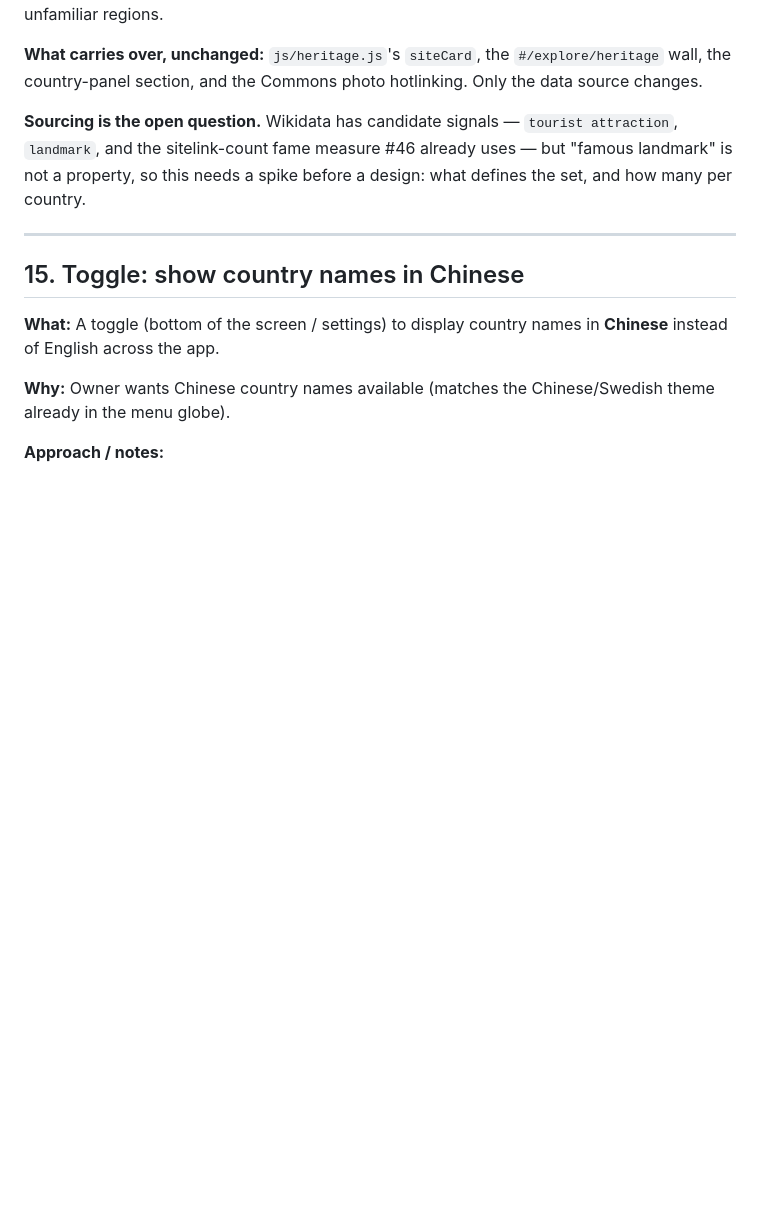
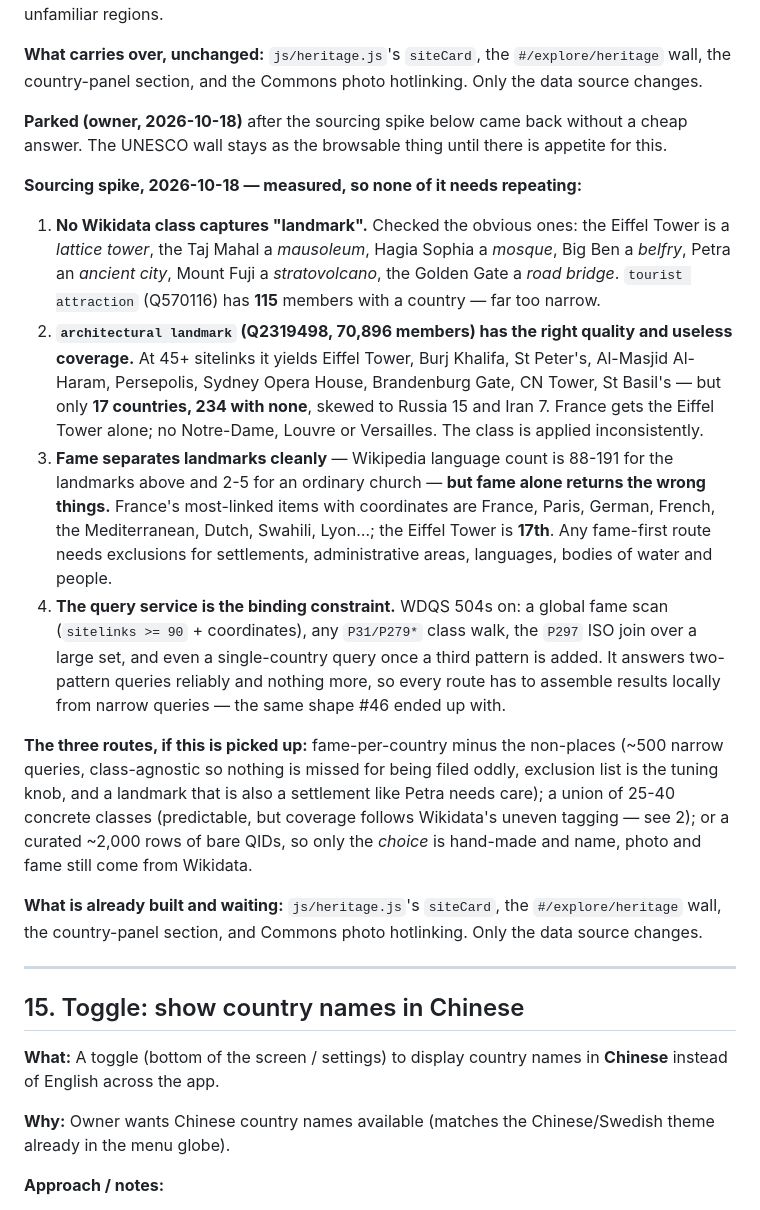
Before and after one commit to Lolispo/geo-draw-the-world, a Markdown page: TODO.md, the part around the change. Drawn GitHub-style; blank space fills up the shorter version.

Commit message:
docs: record the landmarks sourcing spike, and park #78
Owner asked to do landmarks, the entry said sourcing needed a spike first, and
the spike came back without a cheap answer — so it is parked and the UNESCO
wall stays as the browsable thing.

Written into #78 so none of the probing needs repeating: no Wikidata class
captures "landmark" (the Eiffel Tower is a lattice tower, Big Ben a belfry,
Mount Fuji a stratovolcano); "architectural landmark" has 70,896 members with
excellent quality at the top and only 17 countries covered, France getting the
Eiffel Tower and nothing else; fame separates landmarks cleanly at 88-191
languages against 2-5 for an ordinary church, but fame alone ranks the Eiffel
Tower 17th in France behind Swahili and the Mediterranean; and WDQS 504s on
global fame scans, P279* walks, the P297 ISO join at scale, and any
single-country query with a third pattern.

The three viable routes are recorded with what each would cost, along with the
note that the wall, the site card and the panel section all carry over
unchanged whenever it is picked up.

Co-Authored-By: Claude Opus 5 (1M context) <noreply@anthropic.com>

```diff
--- a/TODO.md
+++ b/TODO.md
@@ -182,10 +182,40 @@ list of unfamiliar regions.
 wall, the country-panel section, and the Commons photo hotlinking. Only the data source
 changes.
 
-**Sourcing is the open question.** Wikidata has candidate signals — `tourist attraction`,
-`landmark`, and the sitelink-count fame measure #46 already uses — but "famous landmark" is
-not a property, so this needs a spike before a design: what defines the set, and how many per
-country.
+**Parked (owner, 2026-10-18)** after the sourcing spike below came back without a cheap
+answer. The UNESCO wall stays as the browsable thing until there is appetite for this.
+
+**Sourcing spike, 2026-10-18 — measured, so none of it needs repeating:**
+
+1. **No Wikidata class captures "landmark".** Checked the obvious ones: the Eiffel Tower is a
+   *lattice tower*, the Taj Mahal a *mausoleum*, Hagia Sophia a *mosque*, Big Ben a *belfry*,
+   Petra an *ancient city*, Mount Fuji a *stratovolcano*, the Golden Gate a *road bridge*.
+   `tourist attraction` (Q570116) has **115** members with a country — far too narrow.
+2. **`architectural landmark` (Q2319498, 70,896 members) has the right quality and useless
+   coverage.** At 45+ sitelinks it yields Eiffel Tower, Burj Khalifa, St Peter's, Al-Masjid
+   Al-Haram, Persepolis, Sydney Opera House, Brandenburg Gate, CN Tower, St Basil's — but only
+   **17 countries, 234 with none**, skewed to Russia 15 and Iran 7. France gets the Eiffel
+   Tower alone; no Notre-Dame, Louvre or Versailles. The class is applied inconsistently.
+3. **Fame separates landmarks cleanly** — Wikipedia language count is 88-191 for the landmarks
+   above and 2-5 for an ordinary church — **but fame alone returns the wrong things.** France's
+   most-linked items with coordinates are France, Paris, German, French, the Mediterranean,
+   Dutch, Swahili, Lyon…; the Eiffel Tower is **17th**. Any fame-first route needs exclusions
+   for settlements, administrative areas, languages, bodies of water and people.
+4. **The query service is the binding constraint.** WDQS 504s on: a global fame scan
+   (`sitelinks >= 90` + coordinates), any `P31/P279*` class walk, the `P297` ISO join over a
+   large set, and even a single-country query once a third pattern is added. It answers
+   two-pattern queries reliably and nothing more, so every route has to assemble results
+   locally from narrow queries — the same shape #46 ended up with.
+
+**The three routes, if this is picked up:** fame-per-country minus the non-places (~500 narrow
+queries, class-agnostic so nothing is missed for being filed oddly, exclusion list is the
+tuning knob, and a landmark that is also a settlement like Petra needs care); a union of 25-40
+concrete classes (predictable, but coverage follows Wikidata's uneven tagging — see 2); or a
+curated ~2,000 rows of bare QIDs, so only the *choice* is hand-made and name, photo and fame
+still come from Wikidata.
+
+**What is already built and waiting:** `js/heritage.js`'s `siteCard`, the `#/explore/heritage`
+wall, the country-panel section, and Commons photo hotlinking. Only the data source changes.
 
 ---
 
```
